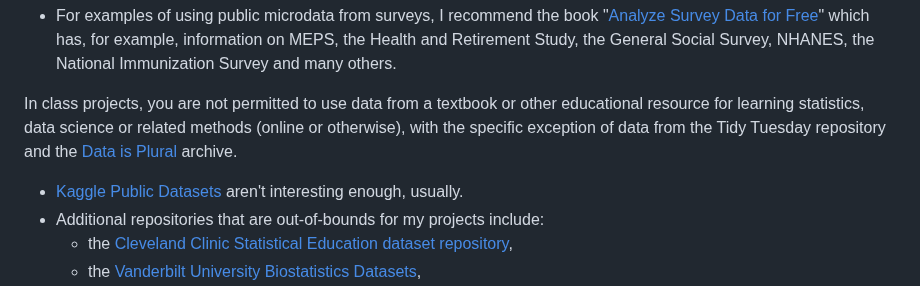
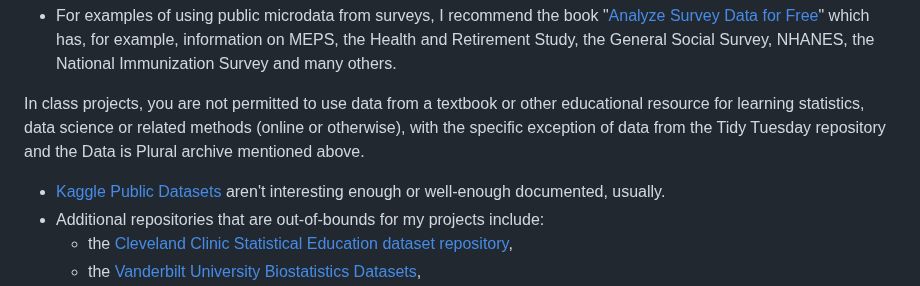
Before and after one commit to THOMASELOVE/431-classes-2026, a Markdown page: class22/README.md, the part around the change. Drawn GitHub-style.

```diff
--- a/class22/README.md
+++ b/class22/README.md
@@ -37,9 +37,9 @@ Some sources of data we’d like to see people use include:
 
 - For examples of using public microdata from surveys, I recommend the book "[Analyze Survey Data for Free](http://asdfree.com/)" which has, for example, information on MEPS, the Health and Retirement Study, the General Social Survey, NHANES, the National Immunization Survey and many others.
 
-In class projects, you are not permitted to use data from a textbook or other educational resource for learning statistics, data science or related methods (online or otherwise), with the specific exception of data from the Tidy Tuesday repository and the [Data is Plural](https://www.data-is-plural.com/archive/) archive.
+In class projects, you are not permitted to use data from a textbook or other educational resource for learning statistics, data science or related methods (online or otherwise), with the specific exception of data from the Tidy Tuesday repository and the Data is Plural archive mentioned above.
 
-- [Kaggle Public Datasets](https://www.kaggle.com/datasets) aren't interesting enough, usually.
+- [Kaggle Public Datasets](https://www.kaggle.com/datasets) aren't interesting enough or well-enough documented, usually.
 - Additional repositories that are out-of-bounds for my projects include:
     - the [Cleveland Clinic Statistical Education dataset repository](https://www.lerner.ccf.org/qhs/datasets/),
     - the [Vanderbilt University Biostatistics Datasets](https://hbiostat.org/data/),
```
